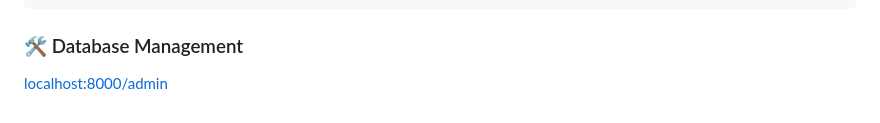
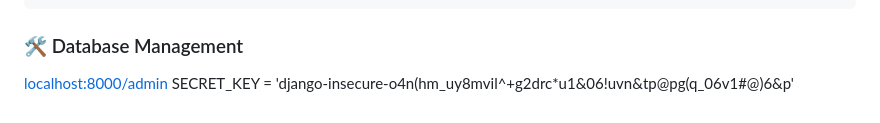
Before and after one commit to mnathuw/CRAMS, a Markdown page: README.md, the part around the change. Rendered like a GitHub page.

````diff
--- a/README.md
+++ b/README.md
@@ -71,3 +71,4 @@ cvc code: 848
 ```
 ### 🛠 Database Management
 [localhost:8000/admin](http://127.0.0.1:8000/admin/login/?next=/admin/)
+SECRET_KEY = 'django-insecure-o4n(hm_uy8mvil^+g2drc*u1&06!uvn&tp@pg(q_06v1#@)6&p'
````
